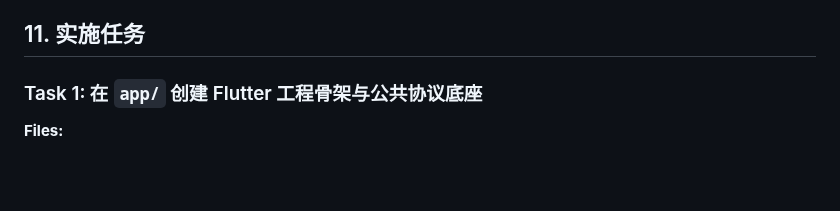
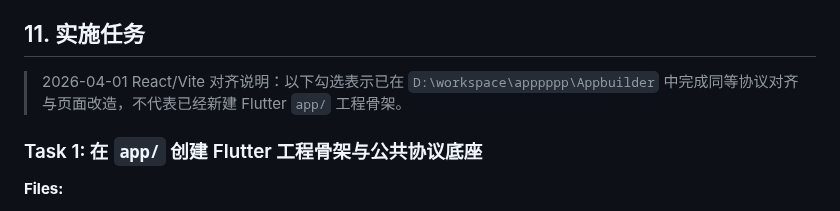
Before and after one commit to hm1399/AI-bot, a Markdown page: 功能讨论区/前后端对接/2026-04-01-flutter-frontend-implementation-plan.md, the part around one of its changes. Drawn GitHub-style; blank space fills up the shorter version.

Commit message:
Update frontend alignment checklist

```diff
--- a/功能讨论区/前后端对接/2026-04-01-flutter-frontend-implementation-plan.md
+++ b/功能讨论区/前后端对接/2026-04-01-flutter-frontend-implementation-plan.md
@@ -486,6 +486,8 @@ abstract class RemindersService {
 
 ## 11. 实施任务
 
+> 2026-04-01 React/Vite 对齐说明：以下勾选表示已在 `D:\workspace\apppppp\Appbuilder` 中完成同等协议对齐与页面改造，不代表已经新建 Flutter `app/` 工程骨架。
+
 ### Task 1: 在 `app/` 创建 Flutter 工程骨架与公共协议底座
 
 **Files:**
```
Also changed, not shown: other parts of 功能讨论区/前后端对接/2026-04-01-flutter-frontend-implementation-plan.md (+23 -23 lines).
